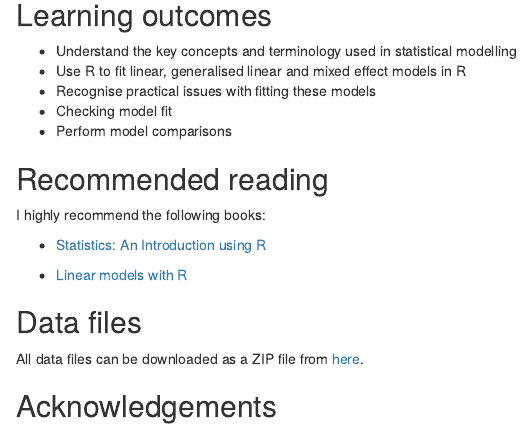
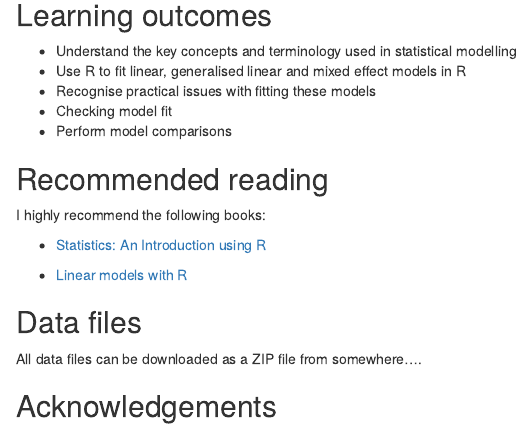
Before and after one commit to lindesaysh/StAndrewsTemplateBookdown, an R Markdown document (index.Rmd): the page in a window 1100 px wide, from 450 px down. Rendered offline with R 4.5, knitr and Pandoc, with nearby package versions; drawn as R Markdown's standard HTML page in place of the format the file asks for.

```diff
--- a/index.Rmd
+++ b/index.Rmd
@@ -64,7 +64,7 @@
 
 ## Data files {-}
 
-All data files can be downloaded as a ZIP file from [here](https://github.com/lindesaysh/StAndrewsTemplateBookdown/blob/master/data.zip).
+All data files can be downloaded as a ZIP file from somewhere....
 
 ## Acknowledgements {-}
 
```
Also changed, not shown: data/palmerpenguins.rds (deleted), docs/search_index.json, 9 other files.
